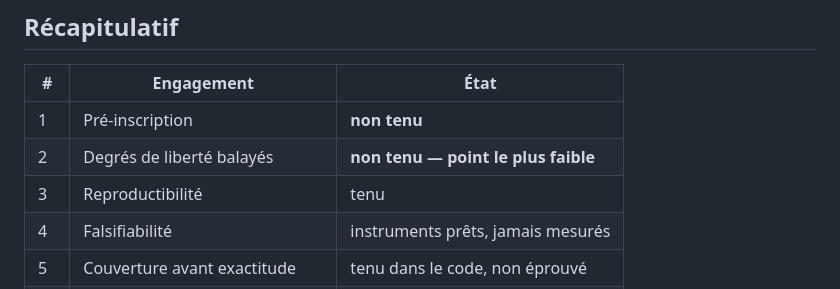
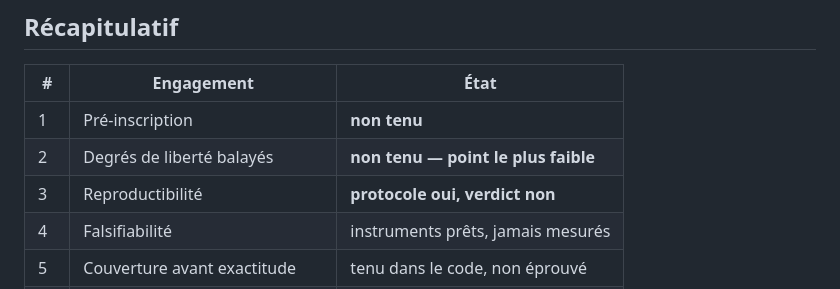
Before and after one commit to Pizzakira/pythie, a Markdown page: METHODE.md, the part around the change. Rendered like a GitHub page.

Commit message:
Aligne le récapitulatif de METHODE.md sur le constat mesuré
Le tableau final affichait encore « tenu » pour la reproductibilité alors que
le corps du document venait d'établir le contraire. Un document de méthode qui
se contredit à deux pages d'intervalle ne vaut rien.

Co-Authored-By: Claude Opus 5 <noreply@anthropic.com>
Claude-Session: https://claude.ai/code/session_011ZVWqAAxtW64FPi5yfXucE

```diff
--- a/METHODE.md
+++ b/METHODE.md
@@ -185,7 +185,7 @@ source → citation n'est pas encore assemblé en un seul enregistrement.
 |---|---|---|
 | 1 | Pré-inscription | **non tenu** |
 | 2 | Degrés de liberté balayés | **non tenu — point le plus faible** |
-| 3 | Reproductibilité | tenu |
+| 3 | Reproductibilité | **protocole oui, verdict non** |
 | 4 | Falsifiabilité | instruments prêts, jamais mesurés |
 | 5 | Couverture avant exactitude | tenu dans le code, non éprouvé |
 | 6 | Comparaison par paires | tenu |
```
